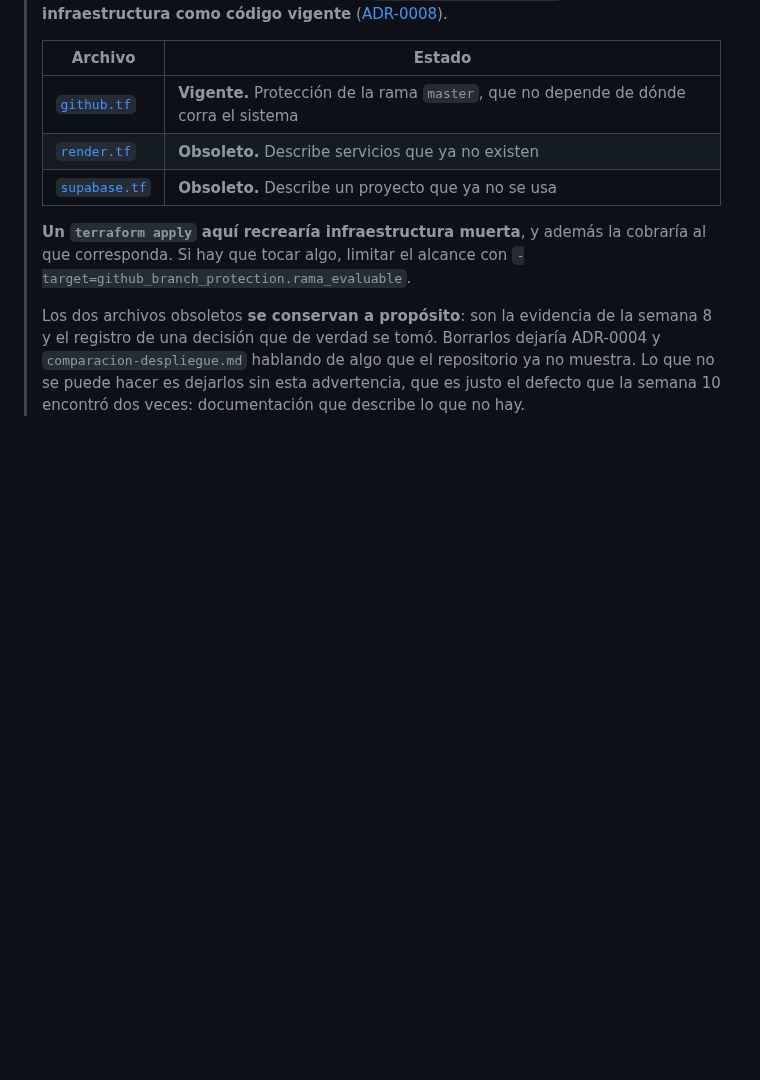
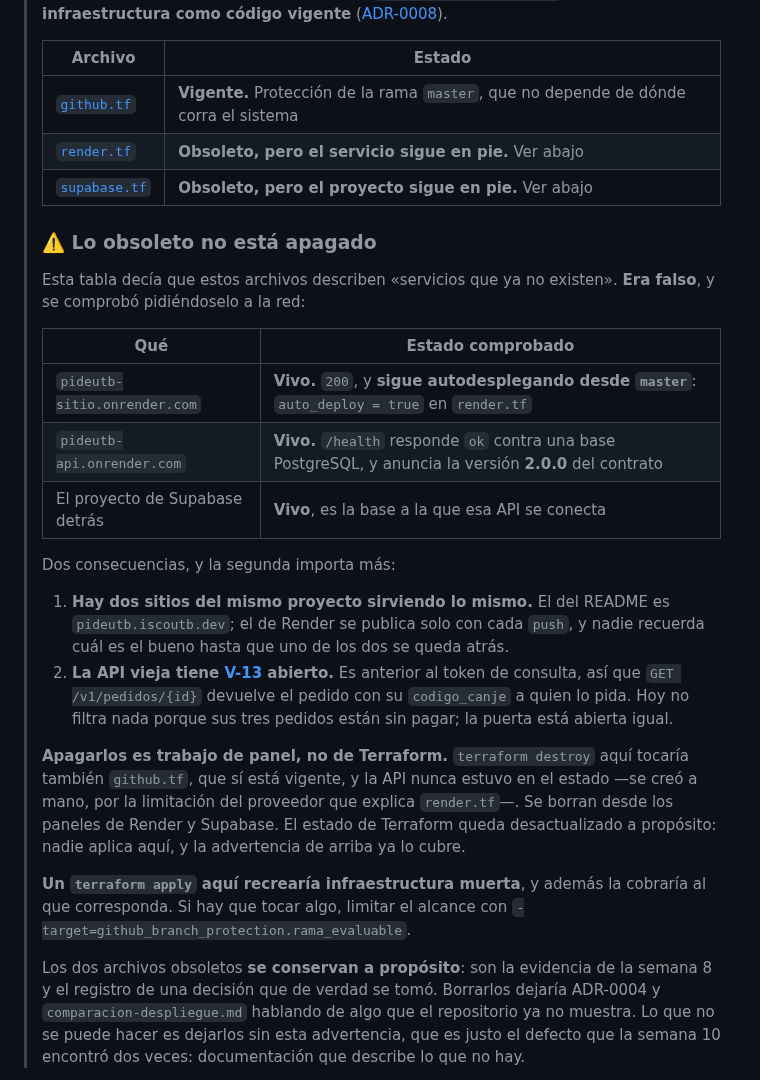
Before and after one commit to ISCOUTB/AS_202620_PideUtb, a Markdown page: infra/README.md, the part around the change. GitHub-like rendering; blank space fills up the shorter version.

Commit message:
Decir que el despliegue viejo sigue en pie, porque lo sigue
`infra/README.md` afirmaba que `render.tf` y `supabase.tf` describen
"servicios que ya no existen". Es falso. Comprobado pidiendoselo a la red:

  pideutb-sitio.onrender.com  -> 200, y autodesplegando desde master
  pideutb-api.onrender.com    -> /health ok contra PostgreSQL, contrato 2.0.0
  el proyecto de Supabase     -> vivo, es la base de esa API

Lo encontre buscando por que el sitio "no se actualizaba": resulto ser
cache del navegador, pero por el camino aparecio que hay **dos sitios del
mismo proyecto sirviendo lo mismo**, y el de Render se publica solo con
cada push.

Lo segundo importa mas: **la API vieja tiene V-13 abierto.** Es anterior
al token de consulta, asi que `GET /v1/pedidos/{id}` devuelve el pedido
con su `codigo_canje` a quien lo pida. Que ahora no filtre nada es
casualidad -- sus tres pedidos estan sin pagar, y un pedido sin pagar no
tiene codigo. Cualquiera que se pague ahi lo expone.

De ahi la frase que se anade a V-13: corregir el codigo no cierra una
vulnerabilidad si el codigo viejo sigue atendiendo. Hasta que ese servicio
se apague, V-13 esta corregida **en el despliegue vigente**, no en todos
los que existen.

No se apagan desde aqui. `terraform destroy` tocaria tambien `github.tf`,
que si esta vigente, y la API nunca estuvo en el estado porque se creo a
mano -- la limitacion del proveedor que el propio `render.tf` explica. Se
borran desde los paneles de Render y Supabase.

Esto es exactamente el defecto que la propia advertencia del archivo dice
haber encontrado dos veces en la semana 10: documentacion que describe lo
que no hay. Esta vez al reves -- callaba lo que si hay.

```diff
--- a/infra/README.md
+++ b/infra/README.md
@@ -11,8 +11,36 @@
 > | Archivo | Estado |
 > |---|---|
 > | [`github.tf`](github.tf) | **Vigente.** Protección de la rama `master`, que no depende de dónde corra el sistema |
-> | [`render.tf`](render.tf) | **Obsoleto.** Describe servicios que ya no existen |
-> | [`supabase.tf`](supabase.tf) | **Obsoleto.** Describe un proyecto que ya no se usa |
+> | [`render.tf`](render.tf) | **Obsoleto, pero el servicio sigue en pie.** Ver abajo |
+> | [`supabase.tf`](supabase.tf) | **Obsoleto, pero el proyecto sigue en pie.** Ver abajo |
+>
+> ### ⚠️ Lo obsoleto no está apagado
+>
+> Esta tabla decía que estos archivos describen «servicios que ya no existen».
+> **Era falso**, y se comprobó pidiéndoselo a la red:
+>
+> | Qué | Estado comprobado |
+> |---|---|
+> | `pideutb-sitio.onrender.com` | **Vivo.** `200`, y **sigue autodesplegando desde `master`**: `auto_deploy = true` en `render.tf` |
+> | `pideutb-api.onrender.com` | **Vivo.** `/health` responde `ok` contra una base PostgreSQL, y anuncia la versión **2.0.0** del contrato |
+> | El proyecto de Supabase detrás | **Vivo**, es la base a la que esa API se conecta |
+>
+> Dos consecuencias, y la segunda importa más:
+>
+> 1. **Hay dos sitios del mismo proyecto sirviendo lo mismo.** El del README es
+>    `pideutb.iscoutb.dev`; el de Render se publica solo con cada `push`, y nadie
+>    recuerda cuál es el bueno hasta que uno de los dos se queda atrás.
+> 2. **La API vieja tiene [V-13](../docs/violaciones.md#v-13) abierto.** Es
+>    anterior al token de consulta, así que `GET /v1/pedidos/{id}` devuelve el
+>    pedido con su `codigo_canje` a quien lo pida. Hoy no filtra nada porque sus
+>    tres pedidos están sin pagar; la puerta está abierta igual.
+>
+> **Apagarlos es trabajo de panel, no de Terraform.** `terraform destroy` aquí
+> tocaría también `github.tf`, que sí está vigente, y la API nunca estuvo en el
+> estado —se creó a mano, por la limitación del proveedor que explica
+> `render.tf`—. Se borran desde los paneles de Render y Supabase. El estado de
+> Terraform queda desactualizado a propósito: nadie aplica aquí, y la
+> advertencia de arriba ya lo cubre.
 >
 > **Un `terraform apply` aquí recrearía infraestructura muerta**, y además la
 > cobraría al que corresponda. Si hay que tocar algo, limitar el alcance con
```
Also changed, not shown: docs/violaciones.md (+15 -0 lines).
